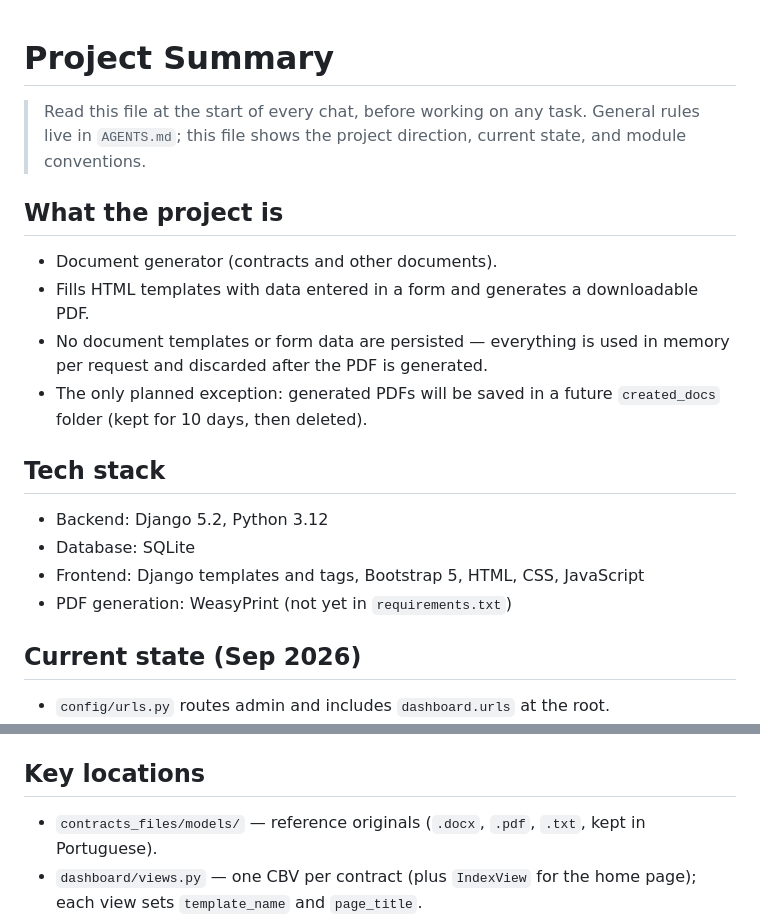
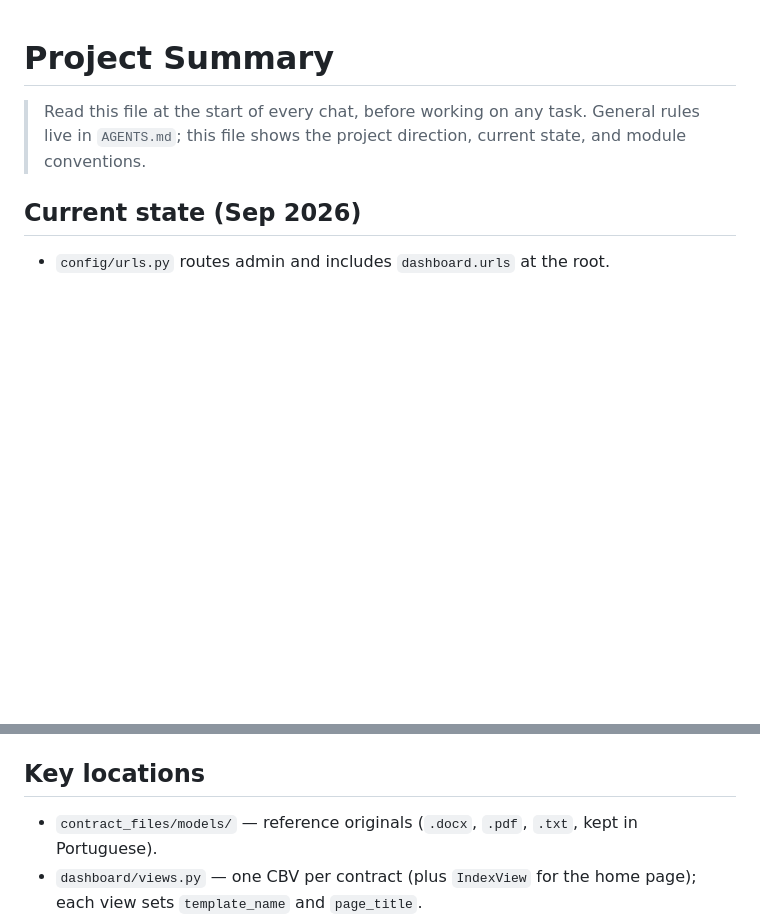
Before and after one commit to Antonio-Neves/document-automation, a Markdown page: docs/summary.md, 2 parts joined by grey strips. GitHub-like rendering; blank space fills up the shorter version.

Commit message:
Deleted repeated text that are in agents file

```diff
--- a/docs/summary.md
+++ b/docs/summary.md
@@ -2,20 +2,6 @@
 
 > Read this file at the start of every chat, before working on any task.
 > General rules live in `AGENTS.md`; this file shows the project direction, current state, and module conventions.
-
-## What the project is
-
-- Document generator (contracts and other documents).
-- Fills HTML templates with data entered in a form and generates a downloadable PDF.
-- No document templates or form data are persisted — everything is used in memory per request and discarded after the PDF is generated.
-- The only planned exception: generated PDFs will be saved in a future `created_docs` folder (kept for 10 days, then deleted).
-
-## Tech stack
-
-- Backend: Django 5.2, Python 3.12
-- Database: SQLite
-- Frontend: Django templates and tags, Bootstrap 5, HTML, CSS, JavaScript
-- PDF generation: WeasyPrint (not yet in `requirements.txt`)
 
 ## Current state (Sep 2026)
 
@@ -35,7 +21,7 @@
 
 ## Key locations
 
-- `contracts_files/models/` — reference originals (`.docx`, `.pdf`, `.txt`, kept in Portuguese).
+- `contract_files/models/` — reference originals (`.docx`, `.pdf`, `.txt`, kept in Portuguese).
 - `dashboard/views.py` — one CBV per contract (plus `IndexView` for the home page); each view sets `template_name` and `page_title`.
 - `dashboard/urls.py` — URL `name` always matches the template name (e.g. `contract_sale_vehicle`), path in kebab-case (`contract-sale-vehicle/`).
 - `dashboard/templates/dashboard/contract_sale_vehicle.html` — page template with the vehicle sale contract HTML inline.
```
